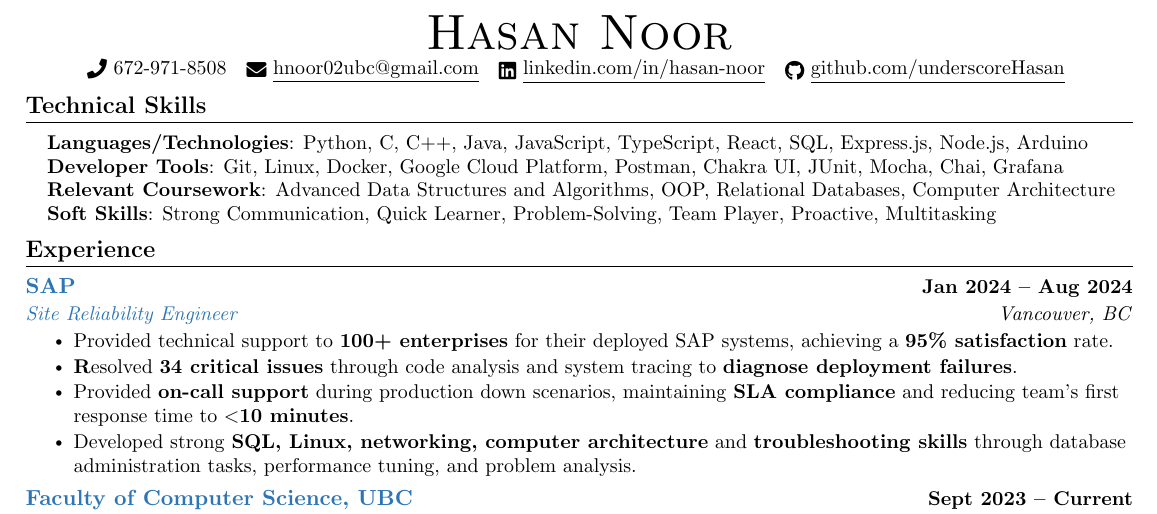
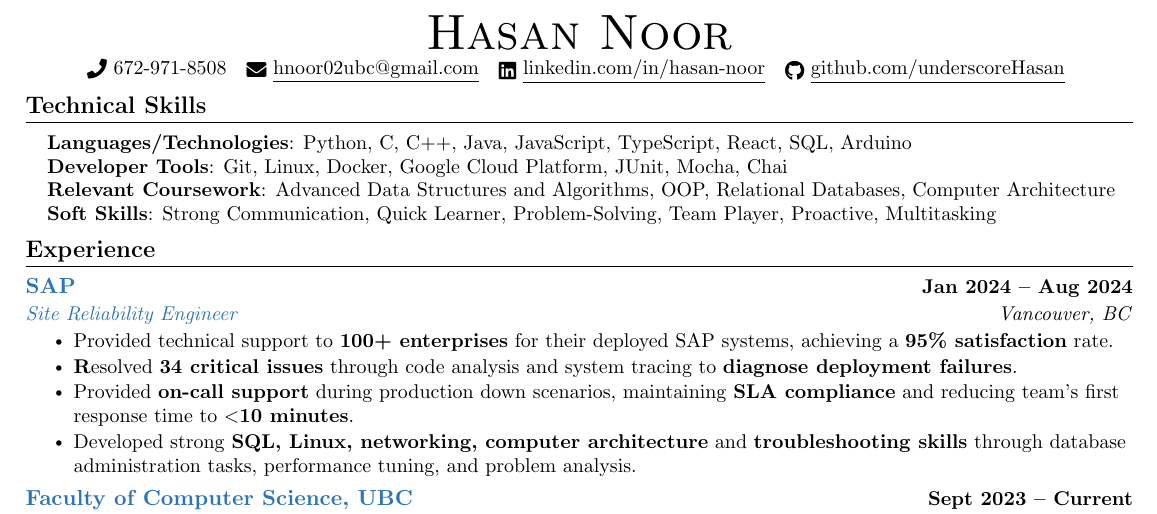
Before and after one commit to underscoreHasan/resume, a LaTeX CV (resume.tex): part of the page, cut so that both start at the same text. Compiled offline with pdfLaTeX.

Commit message:
Remove irrelevant skills from skills section

```diff
--- a/resume.tex
+++ b/resume.tex
@@ -139,8 +139,8 @@
 \section{Technical Skills}
  \begin{itemize}[leftmargin=0.15in, label={}]
     \small{\item{
-    \textbf{Languages/Technologies}{: Python, C, C++, Java, JavaScript, TypeScript, React, SQL, Express.js, Node.js, Arduino}\\
-    \textbf{Developer Tools}{: Git, Linux, Docker, Google Cloud Platform, Postman, Chakra UI, JUnit, Mocha, Chai, Grafana} \\
+    \textbf{Languages/Technologies}{: Python, C, C++, Java, JavaScript, TypeScript, React, SQL, Arduino}\\
+    \textbf{Developer Tools}{: Git, Linux, Docker, Google Cloud Platform, JUnit, Mocha, Chai} \\
      \textbf{Relevant Coursework}{: Advanced Data Structures and Algorithms, OOP, Relational Databases, Computer Architecture} \\
     \textbf{Soft Skills}{: Strong Communication, Quick Learner, Problem-Solving, Team Player, Proactive, Multitasking} \\
     }}
```
